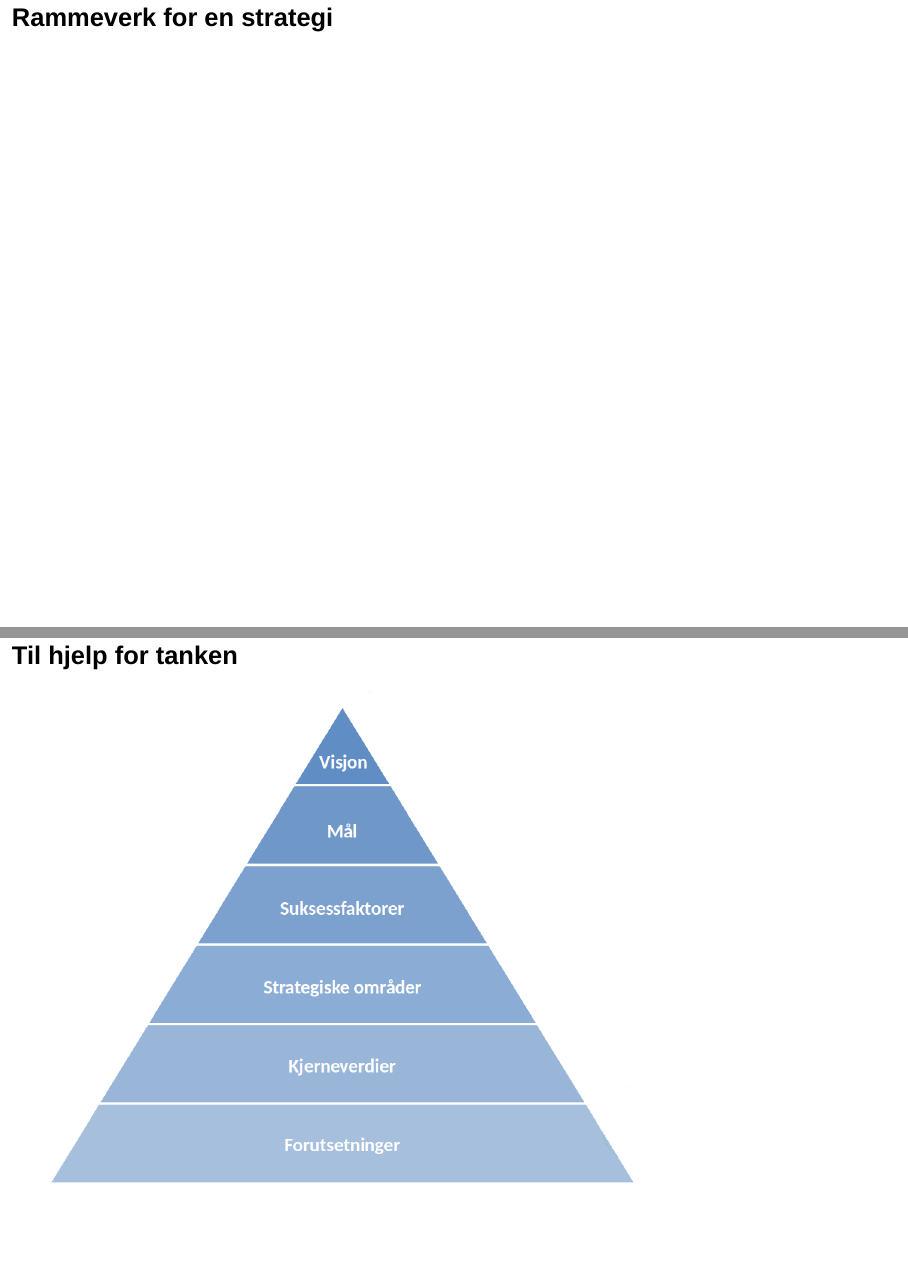
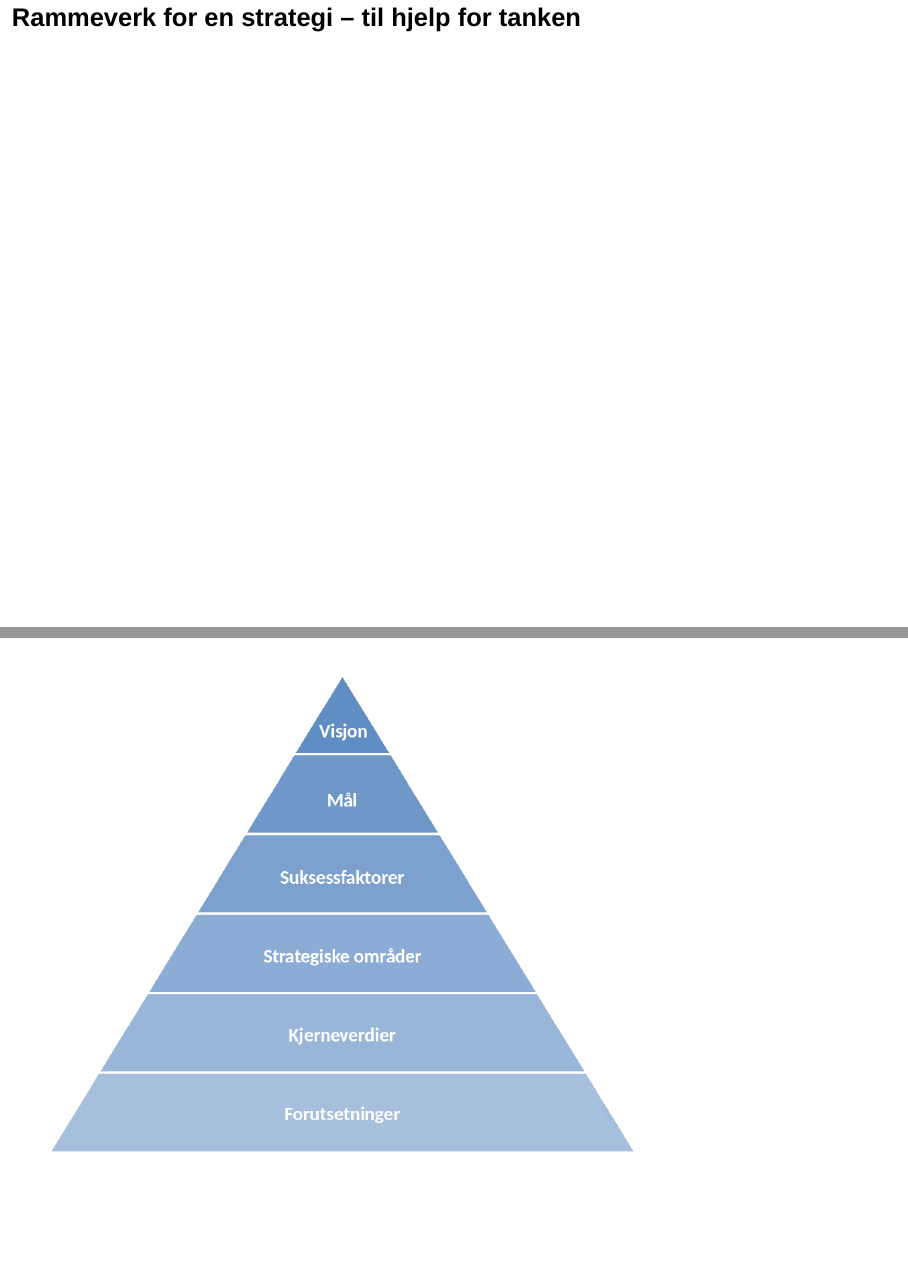
Before and after one commit to areedv/strat, an R Markdown document (inst/index.Rmd): pages 19 and 20 of 57, joined at a grey line. Rendered offline with R 4.5, knitr and Pandoc, with nearby package versions; drawn as Slidy slides in place of the format the file asks for.

Commit message:
problem imgs

```diff
--- a/inst/index.Rmd
+++ b/inst/index.Rmd
@@ -106,10 +106,10 @@ knitr::opts_chunk$set(echo = FALSE)
 
 
 
-# Rammeverk for en strategi <!-- (PGP) -->
+# Rammeverk for en strategi -- til hjelp for tanken <!-- (PGP) -->
 
 
-## Til hjelp for tanken
+##
 ![](./figs/pyra.png) <!-- .element style="height='50%' width='50%'" -->
 
 
```
Also changed, not shown: inst/index.Rmd (2 more changed lines).
